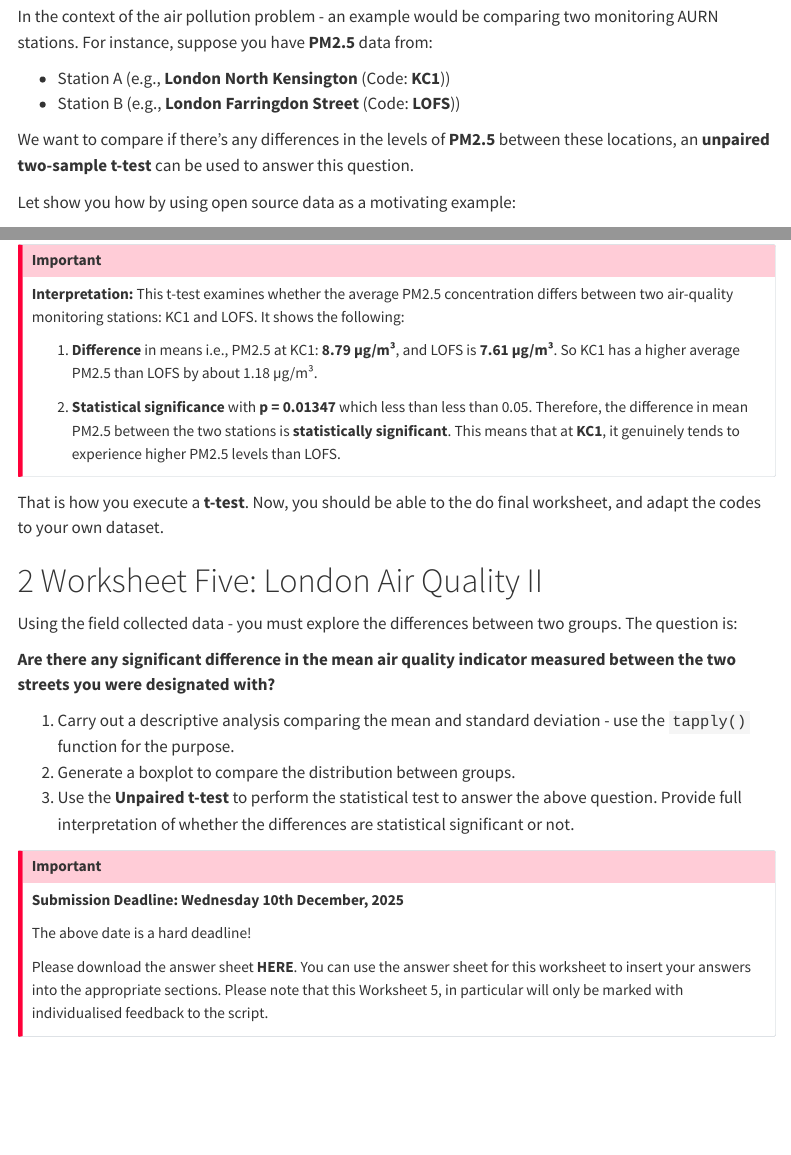
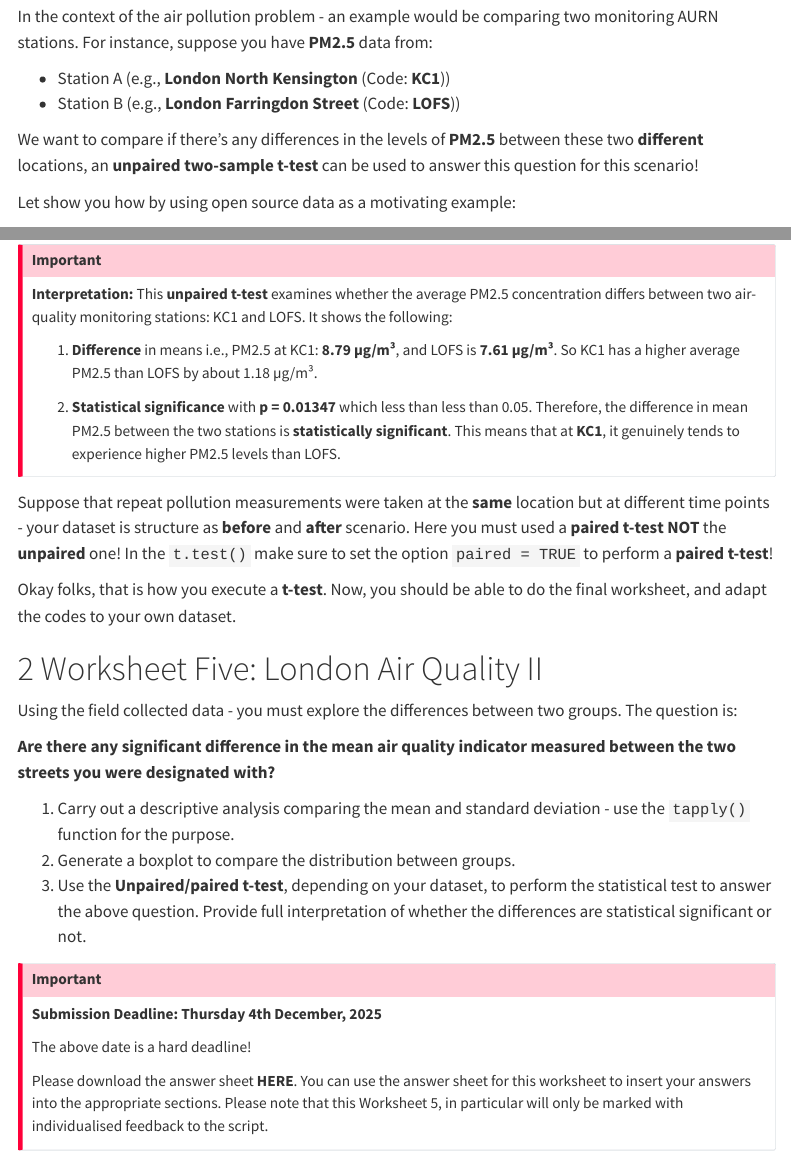
Before and after one commit to UCLPG-MSC-SGDS/GEOG0186, a Quarto document (10-london_airquality_ttests.qmd): the page in a window 1100 px wide, from 1020 px down, and a second part further down, joined at a grey line. Rendered offline with R 4.5, knitr and Pandoc in place of Quarto, with nearby package versions; some code elsewhere in the file could not run offline; menus at the side of the page are left out; long lines of code are wrapped.

Commit message:
Add Task Documentation

````diff
--- a/10-london_airquality_ttests.qmd
+++ b/10-london_airquality_ttests.qmd
@@ -29,7 +29,7 @@ In the context of the air pollution problem - an example would be comparing two
 - Station A (e.g., **London North Kensington** (Code: **KC1**))
 - Station B (e.g., **London Farringdon Street** (Code: **LOFS**))
 
-We want to compare if there's any differences in the levels of **PM2.5** between these locations, an **unpaired two-sample t-test** can be used to answer this question.
+We want to compare if there's any differences in the levels of **PM2.5** between these two **different** locations, an **unpaired two-sample t-test** can be used to answer this question for this scenario!
 
 Let show you how by using open source data as a motivating example:
 
@@ -56,14 +56,18 @@ t.test(air_data_ttest$pm2.5[air_data_ttest$code == "KC1"], air_data_ttest$pm2.5[
 ```
 
 :::{.callout-important}
-**Interpretation:** This t-test examines whether the average PM2.5 concentration differs between two air-quality monitoring stations: KC1 and LOFS. It shows the following:
+**Interpretation:** This **unpaired t-test** examines whether the average PM2.5 concentration differs between two air-quality monitoring stations: KC1 and LOFS. It shows the following:
 
 1. **Difference** in means i.e., PM2.5 at KC1: **8.79 µg/m³**, and LOFS is **7.61 µg/m³**. So KC1 has a higher average PM2.5 than LOFS by about 1.18 µg/m³.
 
 2. **Statistical significance** with **p = 0.01347** which less than less than 0.05. Therefore, the difference in mean PM2.5 between the two stations is **statistically significant**. This means that at **KC1**, it genuinely tends to experience higher PM2.5 levels than LOFS.
 :::
 
-That is how you execute a **t-test**. Now, you should be able to the do final worksheet, and adapt the codes to your own dataset.
+:::(.callout-warning)
+Suppose that repeat pollution measurements were taken at the **same** location but at different time points - your dataset is structure as **before** and **after** scenario. Here you must used a **paired t-test** **NOT** the **unpaired** one! In the `t.test()` make sure to set the option `paired = TRUE` to perform a **paired t-test**!
+:::
+
+Okay folks, that is how you execute a **t-test**. Now, you should be able to do the final worksheet, and adapt the codes to your own dataset.
 
 # Worksheet Five: London Air Quality II
 
@@ -73,10 +77,10 @@ Using the field collected data - you must explore the differences between two gr
 
 1. Carry out a descriptive analysis comparing the mean and standard deviation - use the `tapply()` function for the purpose.
 2. Generate a boxplot to compare the distribution between groups.
-3. Use the **Unpaired t-test** to perform the statistical test to answer the above question. Provide full interpretation of whether the differences are statistical significant or not.
+3. Use the **Unpaired/paired t-test**, depending on your dataset, to perform the statistical test to answer the above question. Provide full interpretation of whether the differences are statistical significant or not.
 
 :::{.callout-important}
-**Submission Deadline: Wednesday 10th December, 2025**
+**Submission Deadline: Thursday 4th December, 2025**
 
 The above date is a hard deadline!
 
````
Also changed, not shown: 09-london_airquality_relationships.qmd (+1 -1 lines), docs/search.json, 68 other files.
